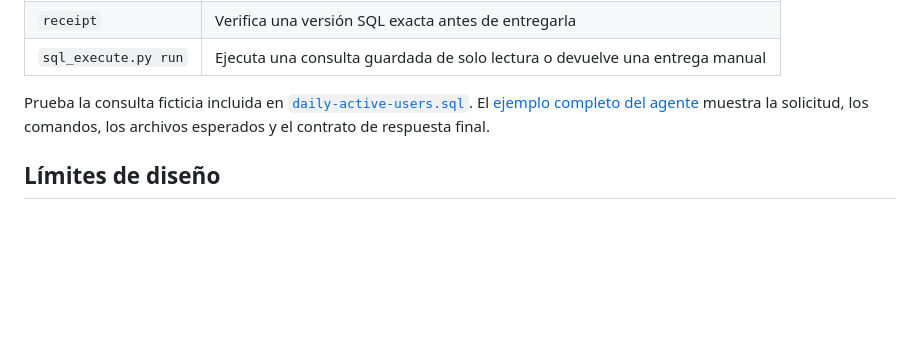
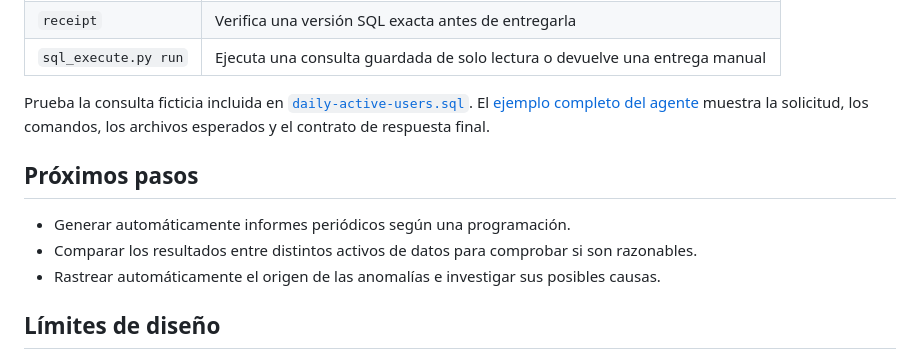
Before and after one commit to thevenomsnake/game-data-analysis-skills, a Markdown page: README.es.md, the part around the change. Drawn GitHub-style; blank space fills up the shorter version.

Commit message:
Add Spanish roadmap TODO

```diff
--- a/README.es.md
+++ b/README.es.md
@@ -188,6 +188,12 @@ Prueba la consulta ficticia incluida en
 El [ejemplo completo del agente](sql-engineering/references/example.md) muestra la solicitud, los
 comandos, los archivos esperados y el contrato de respuesta final.
 
+## Próximos pasos
+
+- Generar automáticamente informes periódicos según una programación.
+- Comparar los resultados entre distintos activos de datos para comprobar si son razonables.
+- Rastrear automáticamente el origen de las anomalías e investigar sus posibles causas.
+
 ## Límites de diseño
 
 - La configuración del proyecto selecciona el dialecto. El Skill no adivina tablas, particiones,
```
